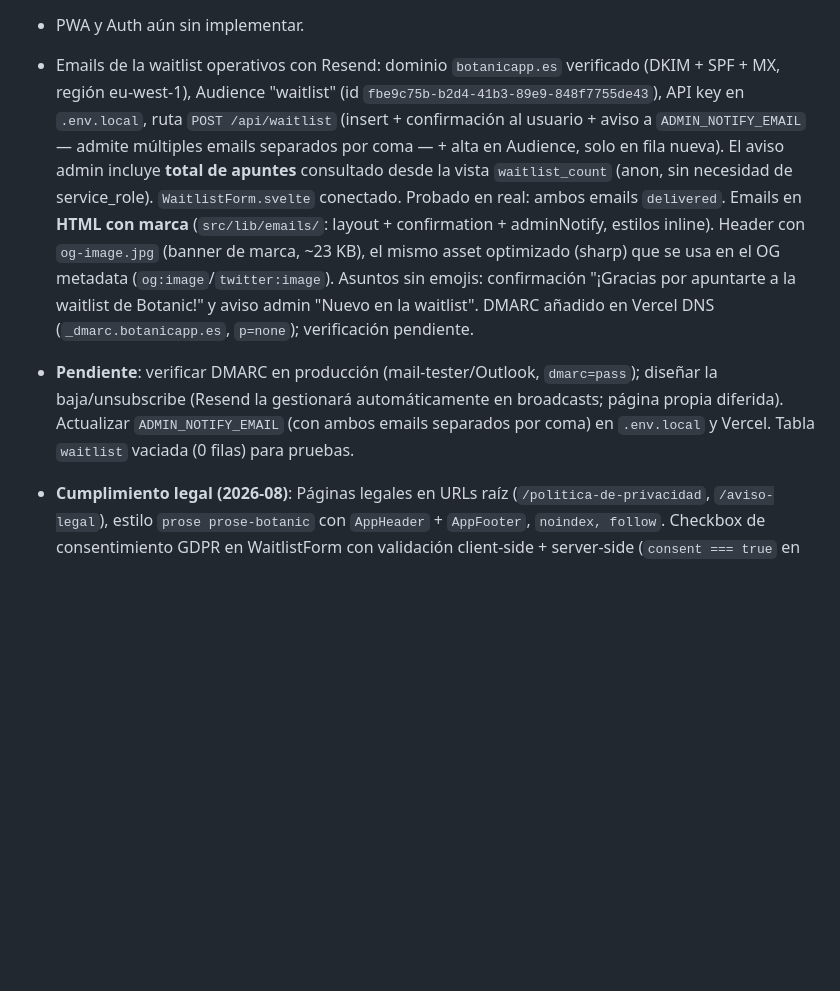
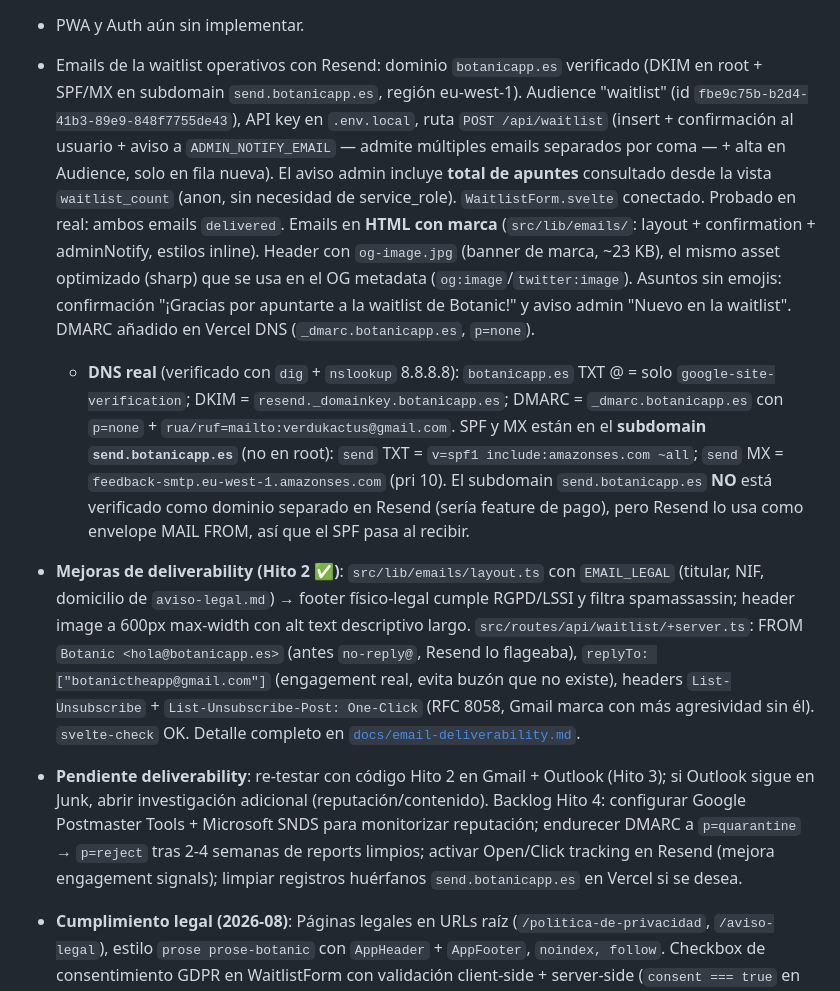
Before and after one commit to verdulife/botanic-app, a Markdown page: AGENTS.md, the part around the change. GitHub-like rendering; blank space fills up the shorter version.

Commit message:
docs: AGENTS.md — DNS real (DKIM root + SPF/MX en send.botanicapp.es) + Hito 2 deliverability

```diff
--- a/AGENTS.md
+++ b/AGENTS.md
@@ -91,8 +91,10 @@ botanic-app/
 - **Poster A3 (carril paralelo — captación offline)**: ✅ implementado. HTML standalone + CSS plano en `poster/` (mismo patrón autónomo que `video/`, fuera de SvelteKit/Vercel). Render: `bun run poster` → `http://localhost:4322/poster/` → Chrome Cmd+P → PDF A3. Diseño actual: fondo `tranquil-200` + textura de hojas al 25%, headline "El wallapop de las plantas", sub unificado (tríada + gancho + "Plant Lovers"), QR 80×80mm sin marco apuntando a `www.botanicapp.es`. Tokens sincronizados con `DESIGN.md`. Detalle y workflow en `poster/README.md`.
 
 - PWA y Auth aún sin implementar.
-- Emails de la waitlist operativos con Resend: dominio `botanicapp.es` verificado (DKIM + SPF + MX, región eu-west-1), Audience "waitlist" (id `fbe9c75b-b2d4-41b3-89e9-848f7755de43`), API key en `.env.local`, ruta `POST /api/waitlist` (insert + confirmación al usuario + aviso a `ADMIN_NOTIFY_EMAIL` — admite múltiples emails separados por coma — + alta en Audience, solo en fila nueva). El aviso admin incluye **total de apuntes** consultado desde la vista `waitlist_count` (anon, sin necesidad de service_role). `WaitlistForm.svelte` conectado. Probado en real: ambos emails `delivered`. Emails en **HTML con marca** (`src/lib/emails/`: layout + confirmation + adminNotify, estilos inline). Header con `og-image.jpg` (banner de marca, ~23 KB), el mismo asset optimizado (sharp) que se usa en el OG metadata (`og:image`/`twitter:image`). Asuntos sin emojis: confirmación "¡Gracias por apuntarte a la waitlist de Botanic!" y aviso admin "Nuevo en la waitlist". DMARC añadido en Vercel DNS (`_dmarc.botanicapp.es`, `p=none`); verificación pendiente.
-- **Pendiente**: verificar DMARC en producción (mail-tester/Outlook, `dmarc=pass`); diseñar la baja/unsubscribe (Resend la gestionará automáticamente en broadcasts; página propia diferida). Actualizar `ADMIN_NOTIFY_EMAIL` (con ambos emails separados por coma) en `.env.local` y Vercel. Tabla `waitlist` vaciada (0 filas) para pruebas.
+- Emails de la waitlist operativos con Resend: dominio `botanicapp.es` verificado (DKIM en root + SPF/MX en subdomain `send.botanicapp.es`, región eu-west-1). Audience "waitlist" (id `fbe9c75b-b2d4-41b3-89e9-848f7755de43`), API key en `.env.local`, ruta `POST /api/waitlist` (insert + confirmación al usuario + aviso a `ADMIN_NOTIFY_EMAIL` — admite múltiples emails separados por coma — + alta en Audience, solo en fila nueva). El aviso admin incluye **total de apuntes** consultado desde la vista `waitlist_count` (anon, sin necesidad de service_role). `WaitlistForm.svelte` conectado. Probado en real: ambos emails `delivered`. Emails en **HTML con marca** (`src/lib/emails/`: layout + confirmation + adminNotify, estilos inline). Header con `og-image.jpg` (banner de marca, ~23 KB), el mismo asset optimizado (sharp) que se usa en el OG metadata (`og:image`/`twitter:image`). Asuntos sin emojis: confirmación "¡Gracias por apuntarte a la waitlist de Botanic!" y aviso admin "Nuevo en la waitlist". DMARC añadido en Vercel DNS (`_dmarc.botanicapp.es`, `p=none`).
+  - **DNS real** (verificado con `dig` + `nslookup` 8.8.8.8): `botanicapp.es` TXT @ = solo `google-site-verification`; DKIM = `resend._domainkey.botanicapp.es`; DMARC = `_dmarc.botanicapp.es` con `p=none` + `rua/ruf=mailto:verdukactus@gmail.com`. SPF y MX están en el **subdomain `send.botanicapp.es`** (no en root): `send` TXT = `v=spf1 include:amazonses.com ~all`; `send` MX = `feedback-smtp.eu-west-1.amazonses.com` (pri 10). El subdomain `send.botanicapp.es` **NO** está verificado como dominio separado en Resend (sería feature de pago), pero Resend lo usa como envelope MAIL FROM, así que el SPF pasa al recibir.
+- **Mejoras de deliverability (Hito 2 ✅)**: `src/lib/emails/layout.ts` con `EMAIL_LEGAL` (titular, NIF, domicilio de `aviso-legal.md`) → footer físico-legal cumple RGPD/LSSI y filtra spamassassin; header image a 600px max-width con alt text descriptivo largo. `src/routes/api/waitlist/+server.ts`: FROM `Botanic <hola@botanicapp.es>` (antes `no-reply@`, Resend lo flageaba), `replyTo: ["botanictheapp@gmail.com"]` (engagement real, evita buzón que no existe), headers `List-Unsubscribe` + `List-Unsubscribe-Post: One-Click` (RFC 8058, Gmail marca con más agresividad sin él). `svelte-check` OK. Detalle completo en [`docs/email-deliverability.md`](docs/email-deliverability.md).
+- **Pendiente deliverability**: re-testar con código Hito 2 en Gmail + Outlook (Hito 3); si Outlook sigue en Junk, abrir investigación adicional (reputación/contenido). Backlog Hito 4: configurar Google Postmaster Tools + Microsoft SNDS para monitorizar reputación; endurecer DMARC a `p=quarantine` → `p=reject` tras 2-4 semanas de reports limpios; activar Open/Click tracking en Resend (mejora engagement signals); limpiar registros huérfanos `send.botanicapp.es` en Vercel si se desea.
 - **Cumplimiento legal (2026-08)**: Páginas legales en URLs raíz (`/politica-de-privacidad`, `/aviso-legal`), estilo `prose prose-botanic` con `AppHeader` + `AppFooter`, `noindex, follow`. Checkbox de consentimiento GDPR en WaitlistForm con validación client-side + server-side (`consent === true` en `/api/waitlist`). Disclaimer actualizado: "contenido del blog". Marketing emails diferidos a Resend Broadcasts con `{{{RESEND_UNSUBSCRIBE_URL}}}`.
 - **Auditoría de secretos (2026-08)**: revisado todo el historial de git. `.env.local`, `.opencode/supabase-auth.json` y ninguna clave real (Resend/Supabase) estuvieron jamás en el repo; solo `.env.example` con placeholders. Se detectó que el commit `77e18dc` había commiteado artefactos de navegación del skill Impeccable (`.impeccable/`, perfil de Chrome) en el historial de un repo **público**. El historial se reescribió con `git filter-repo` (purgado completo de `.impeccable/`) y se hizo force-push; los blobs ya no son accesibles desde ninguna ref (verificado: 0). `.impeccable/` completo quedó en `.gitignore` para que no vuelva a subirse.
 
```
